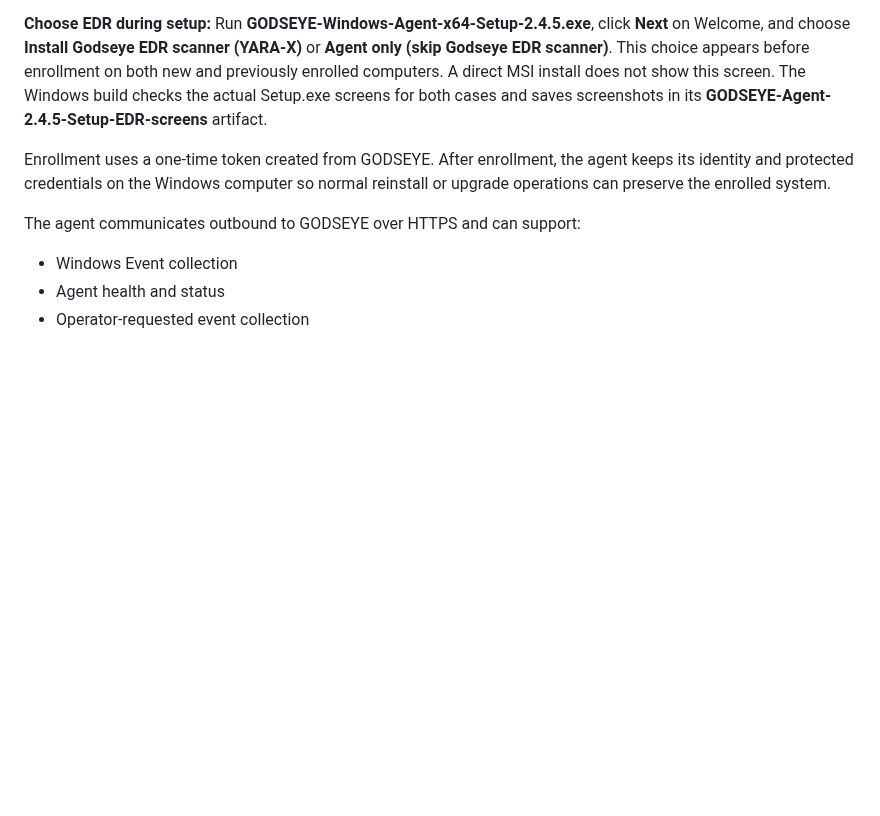
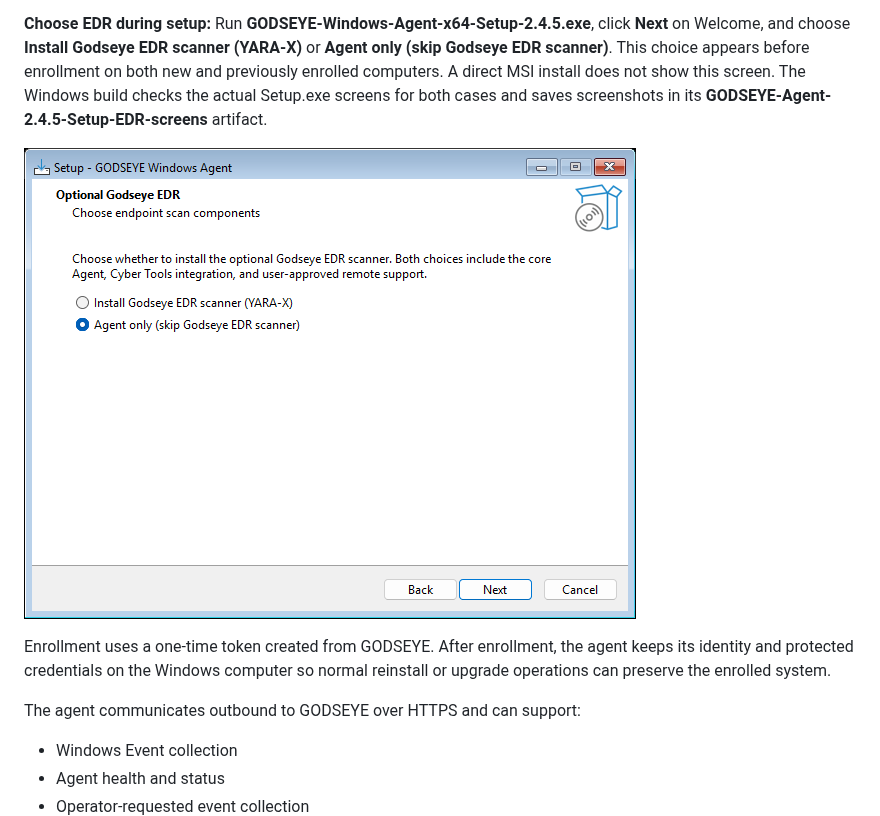
Before and after one commit to msapgroup/Godseye, a Markdown page: README.md, the part around the change. Drawn GitHub-style; pictures changed too: docs/screenshots/agent-245-setup-edr.png (added); blank space fills up the shorter version.

Commit message:
Document EDR installer choices with the verified Setup.exe screen capture

```diff
--- a/README.md
+++ b/README.md
@@ -251,6 +251,8 @@ The GODSEYE Windows Agent is the recommended way to connect supported Windows wo
 Use the [Agent 2.4.5 release](https://github.com/msapgroup/Godseye/releases/tag/v4.31.0-agent-2.4.5) for Remote Access, Cyber Tools, and optional EDR. If the service runs but no tray icon appears, follow the [2.4.5 tray startup repair](docs/WINDOWS_AGENT.md#windows-service-and-tray).
 
 **Choose EDR during setup:** Run **GODSEYE-Windows-Agent-x64-Setup-2.4.5.exe**, click **Next** on Welcome, and choose **Install Godseye EDR scanner (YARA-X)** or **Agent only (skip Godseye EDR scanner)**. This choice appears before enrollment on both new and previously enrolled computers. A direct MSI install does not show this screen. The Windows build checks the actual Setup.exe screens for both cases and saves screenshots in its **GODSEYE-Agent-2.4.5-Setup-EDR-screens** artifact.
+
+![Agent 2.4.5 Setup: choose optional Godseye EDR or Agent only](docs/screenshots/agent-245-setup-edr.png)
 
 Enrollment uses a one-time token created from GODSEYE. After enrollment, the agent keeps its identity and protected credentials on the Windows computer so normal reinstall or upgrade operations can preserve the enrolled system.
 
```
